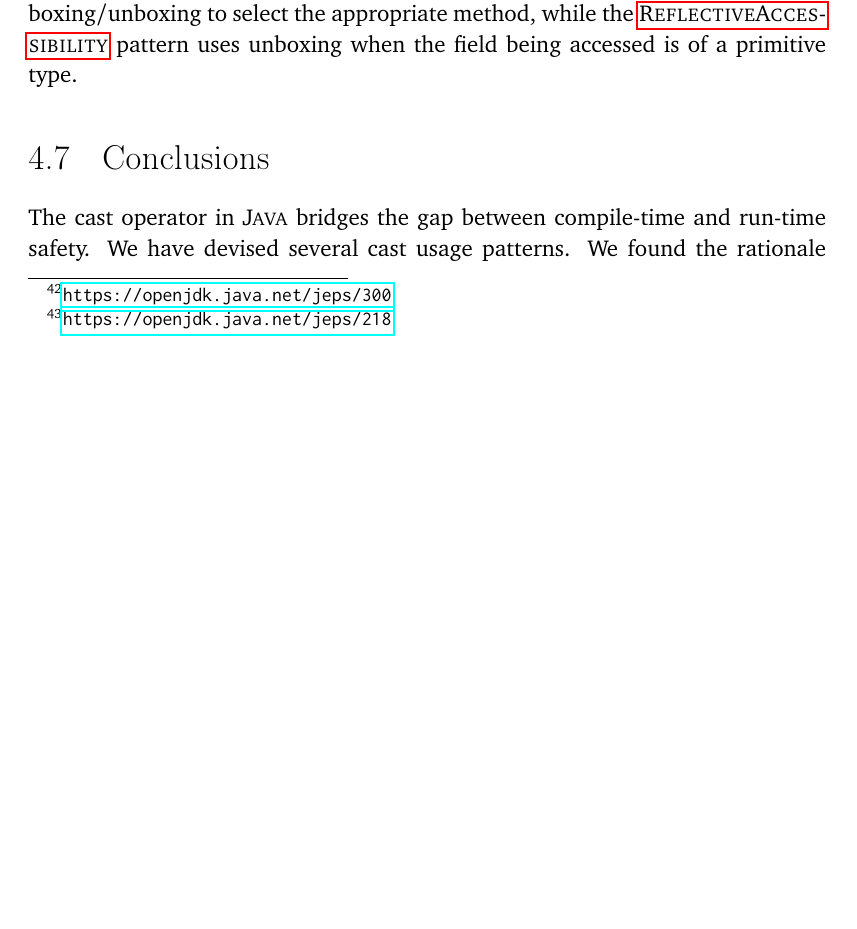
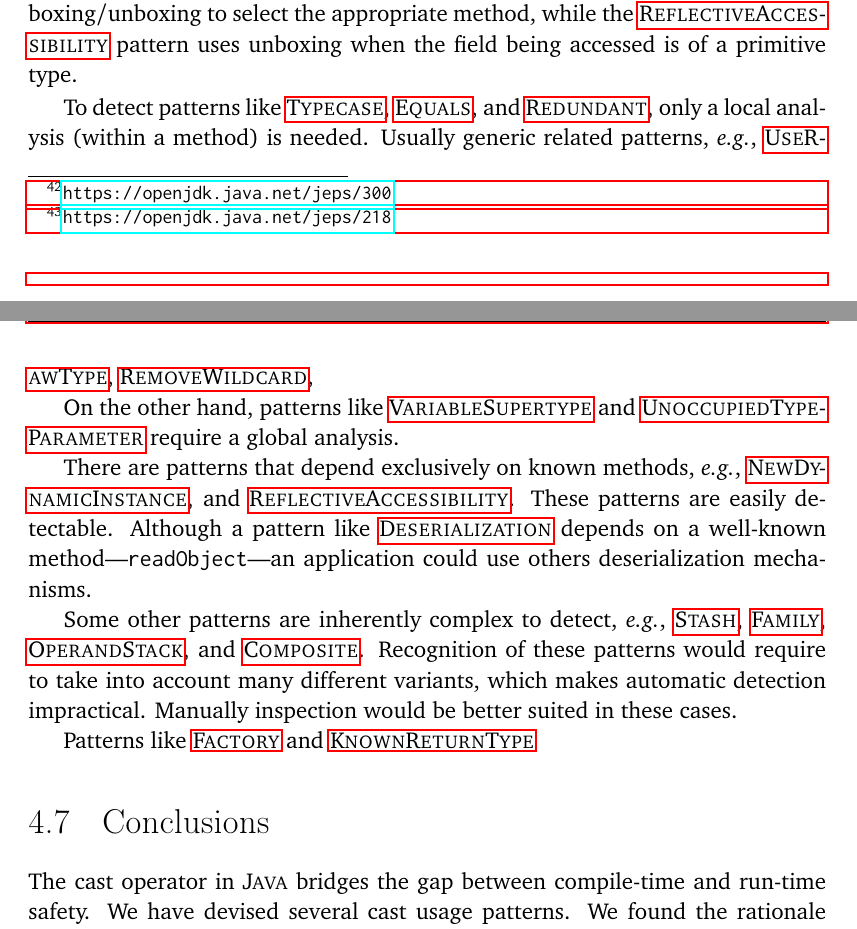
Before and after one commit to acuarica/phd-thesis, a LaTeX thesis (phd-thesis.tex, which reads chapters/casts/sec-casts-discussion.tex): part of page 137 of 186 before the commit and two parts of pages 137 and 138 of 186 after it, the two joined at a grey line, cut so that both start at the same text, the shorter picture padded with empty space. Compiled offline with pdfLaTeX.

Commit message:
Cast discussion on detection.

```diff
--- a/chapters/casts/sec-casts-discussion.tex
+++ b/chapters/casts/sec-casts-discussion.tex
@@ -84,3 +88,34 @@ On the other hand,
 the \nameref{pat:SelectOverload} pattern uses boxing/unboxing to select the appropriate method,
 while the \nameref{pat:ReflectiveAccessibility} pattern
 uses unboxing when the field being accessed is of a primitive type.
+
+To detect patterns like
+\nameref{pat:Typecase},
+\nameref{pat:Equals}, and
+\nameref{pat:Redundant},
+only a local analysis (within a method) is needed.
+Usually generic related patterns, \eg{},
+\nameref{pat:UseRawType},
+\nameref{pat:RemoveWildcard},
+
+
+On the other hand,
+patterns like \nameref{pat:VariableSupertype} and
+\nameref{pat:UnoccupiedTypeParameter} require a global analysis.
+
+There are patterns that depend exclusively on known methods, \eg{},
+\nameref{pat:NewDynamicInstance}, and
+\nameref{pat:ReflectiveAccessibility}.
+These patterns are easily detectable.
+Although a pattern like \nameref{pat:Deserialization} depends on a well-known method---\code{readObject}---an application could use others deserialization mechanisms.
+
+Some other patterns are inherently complex to detect, \eg{},
+\nameref{pat:Stash},
+\nameref{pat:Family},
+\nameref{pat:OperandStack}, and
+\nameref{pat:Composite}.
+Recognition of these patterns would require to take into account many different variants,
+which makes automatic detection impractical.
+Manually inspection would be better suited in these cases.
+
+Patterns like \nameref{pat:Factory} and \nameref{pat:KnownReturnType}
```
Also changed, not shown: chapters/casts/sec-casts-discussion.tex (4 more changed lines).
